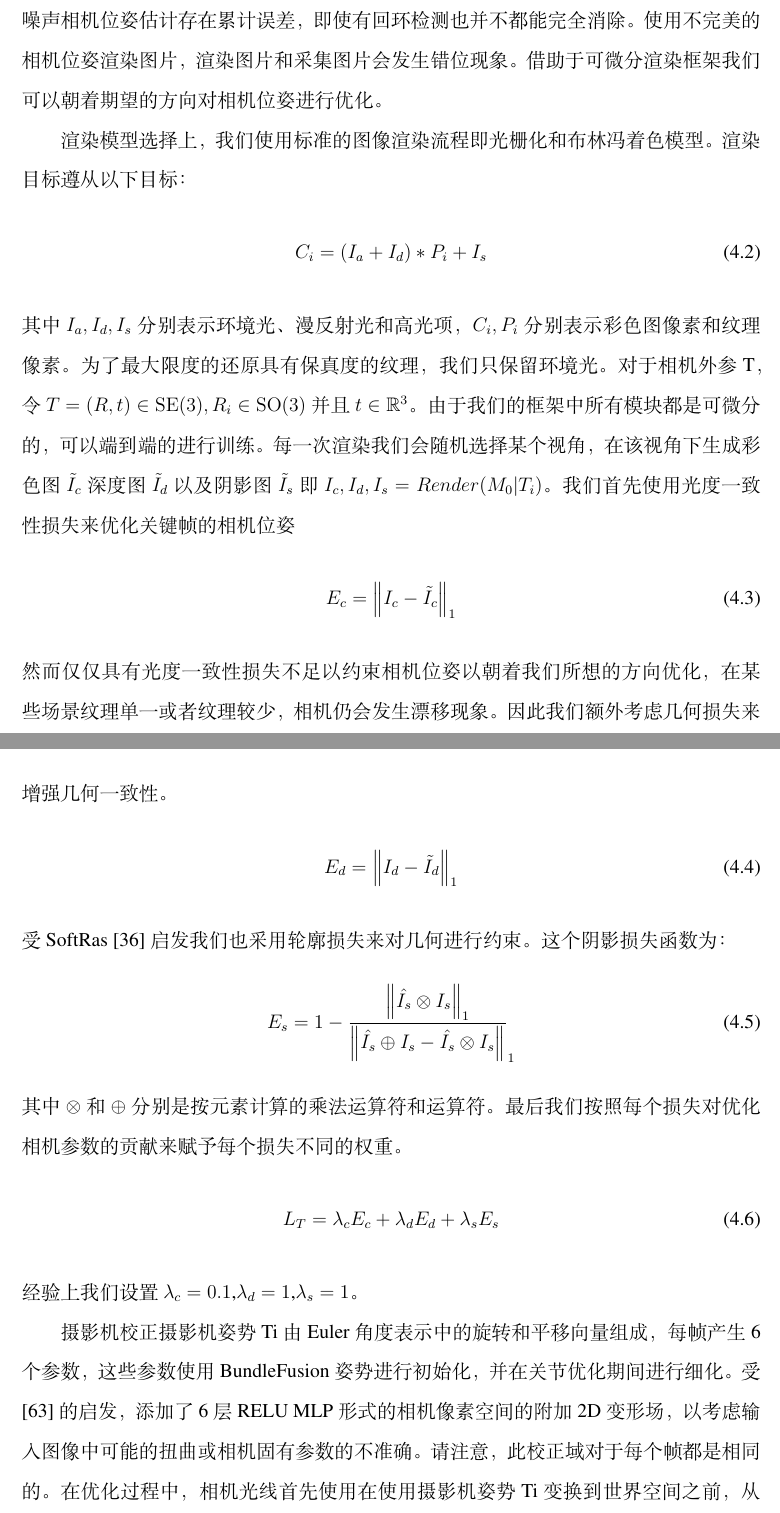
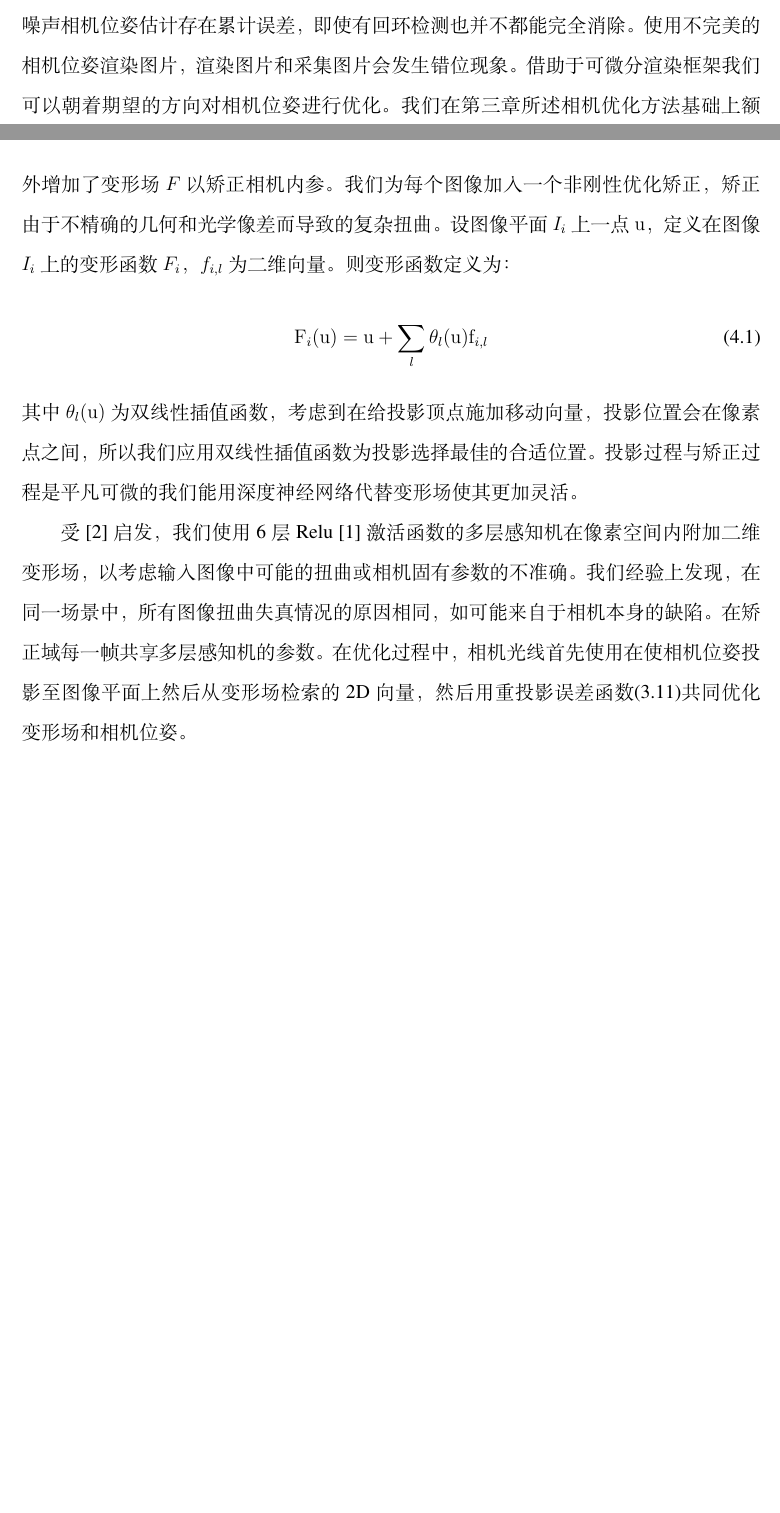
Before and after one commit to DCS4/Graduation-Thesis, a LaTeX thesis (安徽大学硕士学位论文 LaTeX/Template.tex, which reads 安徽大学硕士学位论文 LaTeX/tex/chap_work2.tex): two parts of pages 45 and 46 of 64 before the commit and two parts of pages 44 and 45 of 63 after it, joined at a grey line, cut so that both start at the same text, the shorter picture padded with empty space. Compiled offline with XeLaTeX.

Commit message:
2023-01-28-1:18

```diff
--- a/安徽大学硕士学位论文 LaTeX/tex/chap_work2.tex
+++ b/安徽大学硕士学位论文 LaTeX/tex/chap_work2.tex
@@ -54,28 +48,12 @@ Loper和Black~\cite{MatthewLoper2014OpenDRAA}设计了基于网格的通用框
 
 \subsection{相机参数优化}
-在基于RGB-D的三维重建中一般使用光束平差法估计初始的相机位姿。由于存在噪声相机位姿估计存在累计误差，即使有回环检测也并不都能完全消除。使用不完美的相机位姿渲染图片，渲染图片和采集图片会发生错位现象。借助于可微分渲染框架我们可以朝着期望的方向对相机位姿进行优化。\par
-渲染模型选择上，我们使用标准的图像渲染流程即光栅化和布林冯着色模型。渲染目标遵从以下目标：
+在基于RGB-D的三维重建中一般使用光束平差法估计初始的相机位姿。由于存在噪声相机位姿估计存在累计误差，即使有回环检测也并不都能完全消除。使用不完美的相机位姿渲染图片，渲染图片和采集图片会发生错位现象。借助于可微分渲染框架我们可以朝着期望的方向对相机位姿进行优化。我们在第三章所述相机优化方法基础上额外增加了变形场$F$以矫正相机内参。我们为每个图像加入一个非刚性优化矫正，矫正由于不精确的几何和光学像差而导致的复杂扭曲。设图像平面$I_i$上一点$\mathbf{u}$，定义在图像$I_i$上的变形函数$F_i$，$f_{i,l}$为二维向量。则变形函数定义为：
 \begin{align}
-	C_i = (I_a + I_d) * P_i + I_s
+	\mathbf{F}_{i}(\mathbf{u})=\mathbf{u}+\sum_{l} \theta_{l}(\mathbf{u}) \mathbf{f}_{i, l}
 \end{align}
-其中$I_a,I_d,I_s$分别表示环境光、漫反射光和高光项，$C_i,P_i$分别表示彩色图像素和纹理像素。为了最大限度的还原具有保真度的纹理，我们只保留环境光。对于相机外参T，令$T = (R,t)\in \mathrm{SE} (3),R_i \in \mathrm{SO}(3)$并且$t\in\mathbb{R}^3$。
-由于我们的框架中所有模块都是可微分的，可以端到端的进行训练。每一次渲染我们会随机选择某个视角，在该视角下生成彩色图$\tilde{I}_c$深度图$\tilde{I}_d$以及阴影图$\tilde{I}_s$即$I_c,I_d,I_s = Render(M_0|T_i)$。我们首先使用光度一致性损失来优化关键帧的相机位姿
-\begin{align}
-	E_c = \left \| I_c - \tilde{I}_c  \right \|_1
-\end{align}
-然而仅仅具有光度一致性损失不足以约束相机位姿以朝着我们所想的方向优化，在某些场景纹理单一或者纹理较少，相机仍会发生漂移现象。因此我们额外考虑几何损失来增强几何一致性。
-\begin{align}
-	E_d = \left \| I_d - \tilde{I}_d  \right \|_1
-\end{align}
-受SoftRas~\cite{ShichenLiu2019SoftRA}启发我们也采用轮廓损失来对几何进行约束。这个阴影损失函数为：
-\begin{align}
-	E_s = 1 - \frac{\left \| \hat{I_s}\otimes I_s  \right \|_1 }{\left \| \hat{I_s}\oplus  I_s- \hat{I_s}\otimes I_s \right \| }_1
-\end{align}
-其中$\otimes $和$\oplus $分别是按元素计算的乘法运算符和运算符。最后我们按照每个损失对优化相机参数的贡献来赋予每个损失不同的权重。
-\begin{align}
-	L_T = \lambda_c E_c + \lambda_d E_d +\lambda_s E_s
-\end{align}经验上我们设置$\lambda_c = 0.1$,$\lambda_d = 1$,$\lambda_s = 1$。
+其中$\theta_{l}(\mathbf{u})$为双线性插值函数，考虑到在给投影顶点施加移动向量，投影位置会在像素点之间，所以我们应用双线性插值函数为投影选择最佳的合适位置。投影过程与矫正过程是平凡可微的我们能用深度神经网络代替变形场使其更加灵活。
+\par
+受~\cite{DejanAzinovic2021NeuralRS}启发，我们使用6层Relu~\cite{agarap2018deep}激活函数的多层感知机在像素空间内附加二维变形场，以考虑输入图像中可能的扭曲或相机固有参数的不准确。我们经验上发现，在同一场景中，所有图像扭曲失真情况的原因相同，如可能来自于相机本身的缺陷。在矫正域每一帧共享多层感知机的参数。在优化过程中，相机光线首先使用在使相机位姿投影至图像平面上然后从变形场检索的2D向量，然后用重投影误差函数\eqref{pose}共同优化变形场和相机位姿。
 
-摄影机校正摄影机姿势Ti由Euler角度表示中的旋转和平移向量组成，每帧产生6个参数，这些参数使用BundleFusion姿势进行初始化，并在关节优化期间进行细化。受[63]的启发，添加了6层RELU MLP形式的相机像素空间的附加2D变形场，以考虑输入图像中可能的扭曲或相机固有参数的不准确。请注意，此校正域对于每个帧都是相同的。在优化过程中，相机光线首先使用在使用摄影机姿势Ti变换到世界空间之前，从变形场检索的2D向量。最后，在校正后的射线上绘制采样点。
 
 \subsection{结合自适应细分的网格优化}
```
Also changed, not shown: 安徽大学硕士学位论文 LaTeX/ref.bib (+6 -0 lines), 安徽大学硕士学位论文 LaTeX/tex/chap_work1.tex (+3 -3 lines), 安徽大学硕士学位论文 LaTeX/tex/chap_work2.tex (31 more changed lines).
